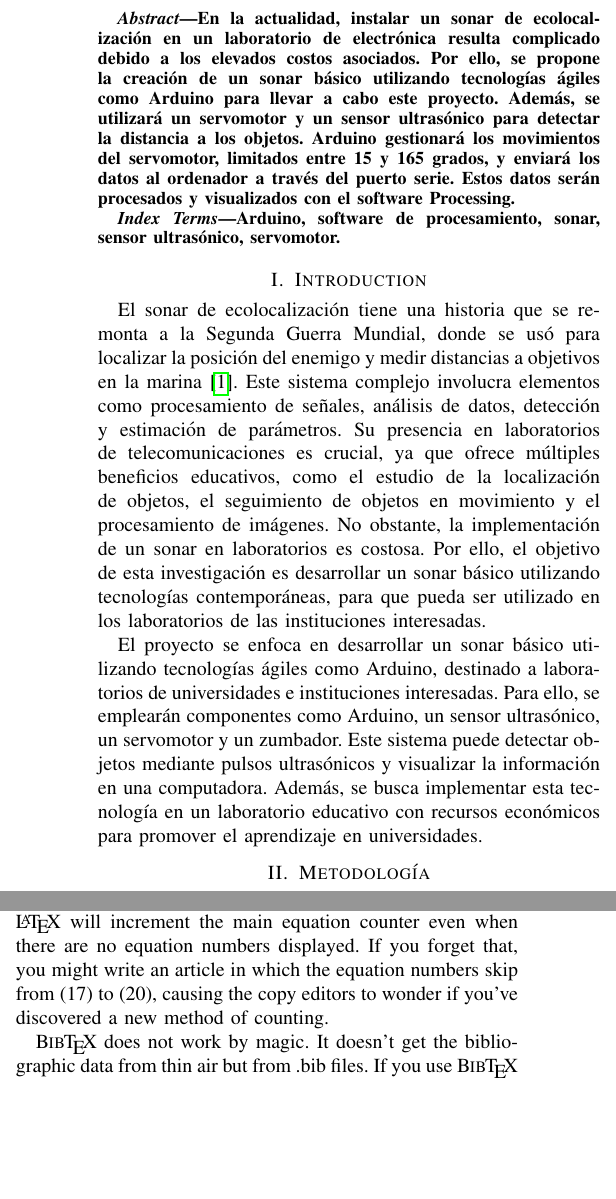
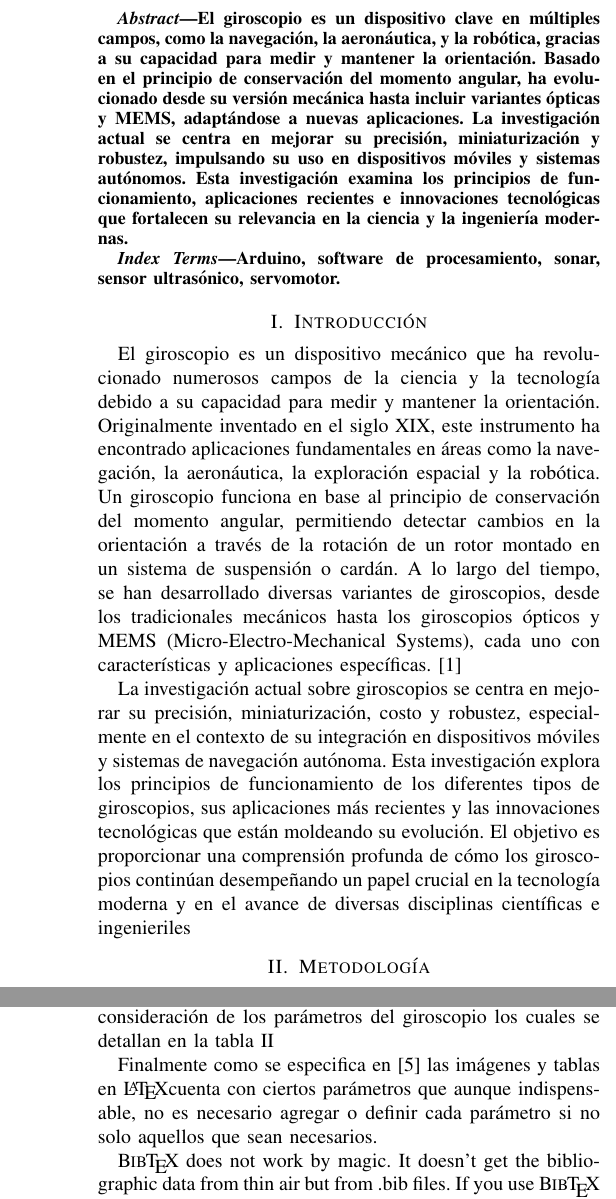
Before and after one commit to dbsrunsaac/lab-control-i, a LaTeX paper (INTRODUCCION LATEX/conference_101719.tex): two parts of the columns of pages 1 and 2 of 3 before the commit and two parts of the columns of pages 1 and 3 of 4 after it, joined at a grey line, cut at the place of the change, the shorter picture padded with empty space. Compiled offline with pdfLaTeX; a missing font is replaced by an installed copy or a similar font; a LaTeX package or settings file that is missing is left out.

Commit message:
Informe 1 Polos de un sistema

```diff
--- a/INTRODUCCION LATEX/conference_101719.tex
+++ b/INTRODUCCION LATEX/conference_101719.tex
@@ -31,21 +43,21 @@ Cusco, Perú}
 \maketitle
 
 \begin{abstract}
-En la actualidad, instalar un sonar de ecolocalización en un laboratorio de electrónica resulta complicado debido a los elevados costos asociados. Por ello, se propone la creación de un sonar básico utilizando tecnologías ágiles como Arduino para llevar a cabo este proyecto. Además, se utilizará un servomotor y un sensor ultrasónico para detectar la distancia a los objetos. Arduino gestionará los movimientos del servomotor, limitados entre 15 y 165 grados, y enviará los datos al ordenador a través del puerto serie. Estos datos serán procesados y visualizados con el software Processing.
+El giroscopio es un dispositivo clave en múltiples campos, como la navegación, la aeronáutica, y la robótica, gracias a su capacidad para medir y mantener la orientación. Basado en el principio de conservación del momento angular, ha evolucionado desde su versión mecánica hasta incluir variantes ópticas y MEMS, adaptándose a nuevas aplicaciones. La investigación actual se centra en mejorar su precisión, miniaturización y robustez, impulsando su uso en dispositivos móviles y sistemas autónomos. Esta investigación examina los principios de funcionamiento, aplicaciones recientes e innovaciones tecnológicas que fortalecen su relevancia en la ciencia y la ingeniería modernas.
 \end{abstract}
 
 \begin{IEEEkeywords}
 Arduino, software de procesamiento, sonar, sensor ultrasónico, servomotor.
 \end{IEEEkeywords}
 
-\section{Introduction}
-El sonar de ecolocalización tiene una historia que se remonta a la Segunda Guerra Mundial, donde se usó para localizar la posición del enemigo y medir distancias a objetivos en la marina \cite{ecolocalizacion}. Este sistema complejo involucra elementos como procesamiento de señales, análisis de datos, detección y estimación de parámetros. Su presencia en laboratorios de telecomunicaciones es crucial, ya que ofrece múltiples beneficios educativos, como el estudio de la localización de objetos, el seguimiento de objetos en movimiento y el procesamiento de imágenes. No obstante, la implementación de un sonar en laboratorios es costosa. Por ello, el objetivo de esta investigación es desarrollar un sonar básico utilizando tecnologías contemporáneas, para que pueda ser utilizado en los laboratorios de las instituciones interesadas.
+\section{Introducción}
+El giroscopio es un dispositivo mecánico que ha revolucionado numerosos campos de la ciencia y la tecnología debido a su capacidad para medir y mantener la orientación. Originalmente inventado en el siglo XIX, este instrumento ha encontrado aplicaciones fundamentales en áreas como la navegación, la aeronáutica, la exploración espacial y la robótica. Un giroscopio funciona en base al principio de conservación del momento angular, permitiendo detectar cambios en la orientación a través de la rotación de un rotor montado en un sistema de suspensión o cardán. A lo largo del tiempo, se han desarrollado diversas variantes de giroscopios, desde los tradicionales mecánicos hasta los giroscopios ópticos y MEMS (Micro-Electro-Mechanical Systems), cada uno con características y aplicaciones específicas. \cite{ecolocalizacion}
 
-El proyecto se enfoca en desarrollar un sonar básico utilizando tecnologías ágiles como Arduino, destinado a laboratorios de universidades e instituciones interesadas. Para ello, se emplearán componentes como Arduino, un sensor ultrasónico, un servomotor y un zumbador. Este sistema puede detectar objetos mediante pulsos ultrasónicos y visualizar la información en una computadora. Además, se busca implementar esta tecnología en un laboratorio educativo con recursos económicos para promover el aprendizaje en universidades.
+La investigación actual sobre giroscopios se centra en mejorar su precisión, miniaturización, costo y robustez, especialmente en el contexto de su integración en dispositivos móviles y sistemas de navegación autónoma. Esta investigación explora los principios de funcionamiento de los diferentes tipos de giroscopios, sus aplicaciones más recientes y las innovaciones tecnológicas que están moldeando su evolución. El objetivo es proporcionar una comprensión profunda de cómo los giroscopios continúan desempeñando un papel crucial en la tecnología moderna y en el avance de diversas disciplinas científicas e ingenieriles
 
 \section{Metodología}
 
-El proyecto se fundamenta en los principios esenciales del sonar, que consisten en emitir una onda electromagnética o acústica y detectar su eco reflejado desde una superficie distante. La señal del sonar se genera en el transmisor, se dirige hacia un objeto y se refleja de vuelta hacia el receptor. Este receptor procesa la señal y recopila información como la distancia, velocidad, dirección y características del objeto detectado \cite{rosales2017diseno, alvarez2015sistema, diaz2005modelado}.
+El proyecto se fundamenta en los principios esenciales del giroscopio. Un giroscopio es un dispositivo que mide y mantiene la orientación de un objeto en el espacio. Su funcionamiento se basa en el principio de conservación del momento angular: un rotor o disco, que gira a gran velocidad alrededor de su eje, tiende a resistir cambios en su orientación debido a su inercia. Cuando el giroscopio se mueve o se inclina, su rotor continúa girando en la misma dirección, lo que permite detectar variaciones en la posición o movimiento. Este principio es utilizado en sistemas de navegación, estabilización y orientación en aplicaciones que van desde aeronaves hasta dispositivos móviles.  \cite{rosales2017diseno, alvarez2015sistema, diaz2005modelado}.
 
-\section{Prepare Your Paper Before Styling}
-Before you begin to format your paper, first write and save the content as a
+\section{Marco Teórico}
+El marco teórico para el estudio del giroscopio se fundamenta en conceptos clave de la física como el momento angular, el rotor, la velocidad angular e inercia, que explican su funcionamiento y aplicaciones en diferentes campos como se detallan en: \ref{AA}--\ref{SCM}.
@@ -55,10 +64,16 @@ proofreading, spelling and grammar.
 
-Keep your text and graphic files separate until after the text has been
-formatted and styled. Do not number text heads---{\LaTeX} will do that
-for you.
+\subsection{Momento Angular}
+
+El momento angular es una magnitud vectorial que describe la cantidad de rotación de un objeto en movimiento. Se define como el producto de la inercia rotacional del objeto y su velocidad angular. En un sistema aislado, el momento angular se conserva, es decir, permanece constante a menos que actúe una fuerza externa. Este principio es fundamental en el funcionamiento de un giroscopio, ya que permite al dispositivo mantener su orientación cuando el rotor está en movimiento.
+
+\subsection{Rotor}
+
+El rotor es la parte central del giroscopio, un disco o cilindro que gira a gran velocidad alrededor de un eje fijo. La rotación del rotor genera momento angular, lo cual da al giroscopio su capacidad de mantener su orientación. Cuanto más rápido gira el rotor, mayor es el momento angular, lo que aumenta la estabilidad del giroscopio frente a cambios de orientación externos.
+
+\subsection{Velocidad Angular}
+
+La velocidad angular es la medida de la rapidez con la que un objeto rota alrededor de un eje y se expresa en radianes por segundo (rad/s). En un giroscopio, la velocidad angular del rotor determina la magnitud del momento angular. Una alta velocidad angular implica un mayor momento angular, lo que a su vez ofrece mayor resistencia a los cambios en la dirección de la rotación.
+
 
 \begin{figure}[h!]
 \centering
-\includegraphics[width=9cm]{imagenes/sonar.png}
-\caption{Example of a figure caption.}
-\label{fig1}
@@ -65,3 +83,2 @@ for you.
 \end{figure}
 
-\subsection{Abbreviations and Acronyms}\label{AA}
@@ -130,9 +168,4 @@ Actuator                    & Servomotor MG995          & 4 servomotores \\ \hli
 
 The full implementation of the lumbar spine, can be seen in Fig. \ref{f:columna-completo}.
 
-Please note that the \verb|{subequations}| environment in {\LaTeX}
-will increment the main equation counter even when there are no
-equation numbers displayed. If you forget that, you might write an
-article in which the equation numbers skip from (17) to (20), causing
-the copy editors to wonder if you've discovered a new method of
-counting.
+Luego para realizar el control de posición fue necesario la consideración de los parámetros del giroscopio los cuales se detallan en la tabla \ref{tabla:gyroscope}
@@ -139,3 +189,5 @@ counting.
+Finalmente como se especifica en \cite{perez2024} las imágenes y tablas en \LaTeX cuenta con ciertos parámetros que aunque indispensable, no es necesario agregar o definir cada parámetro si no solo aquellos que sean necesarios.
+
 
 {\BibTeX} does not work by magic. It doesn't get the bibliographic
 data from thin air but from .bib files. If you use {\BibTeX} to produce a
```
Also changed, not shown: INTRODUCCION LATEX/biblio.bib (+10 -0 lines), INTRODUCCION LATEX/imagenes/gyroscopio.png (added), INTRODUCCION LATEX/conference_101719.tex (62 more changed lines), 2 other files.
